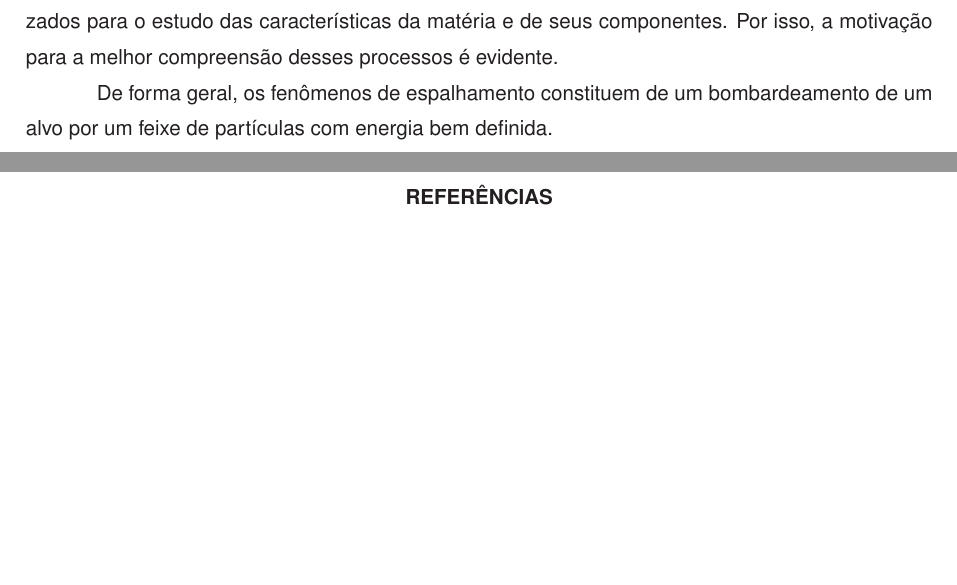
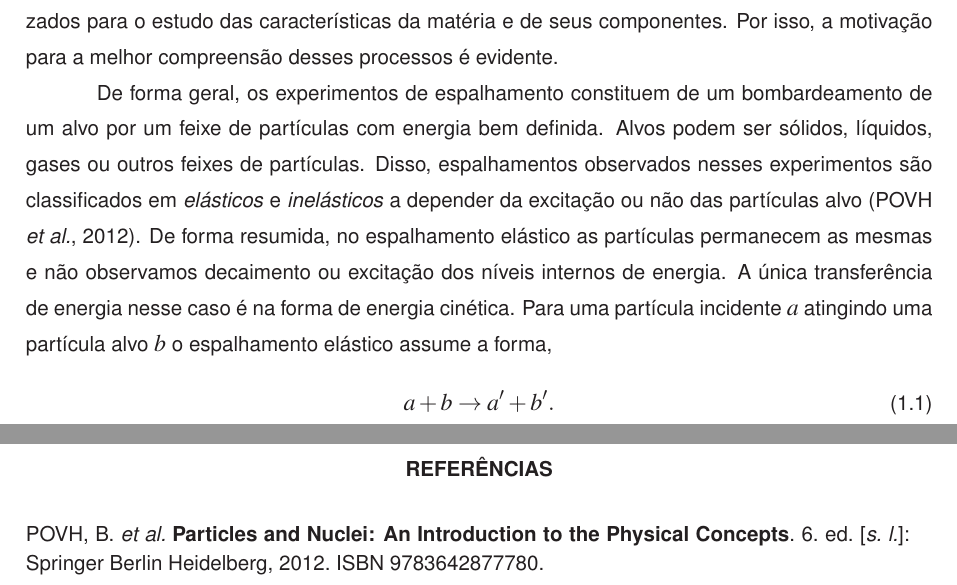
Before and after one commit to alice-77/tcc-num_fotons_equiv, a LaTeX thesis (tccRedacao.tex, which reads docs/final/secao_de_choque.tex, docs/secao_de_choque.tex): two parts of pages 11 and 13 of 18, joined at a grey line, cut so that both start at the same text, the shorter picture padded with empty space. Compiled offline with pdfLaTeX.

Commit message:
Alteração de estrutura dos diretórios

```diff
--- /dev/null
+++ b/docs/final/secao_de_choque.tex
@@ -0,0 +1,20 @@
+\chapter{Fenômenos de Colisão de Partículas}
+Nesse capítulo, pretendemos fazer uma introdução aos processos de colisão de
+partículas e de espalhamento. Colisões de partículas consistem de um dos
+métodos experimentais mais utilizados para o estudo das características da
+matéria e de seus componentes. Por isso, a motivação para a melhor compreensão
+desses processos é evidente.
+
+De forma geral, os experimentos de espalhamento constituem de um bombardeamento
+de um alvo por um feixe de partículas com energia bem definida. Alvos podem ser
+sólidos, líquidos, gases ou outros feixes de partículas. Disso, espalhamentos
+observados nesses experimentos são classificados em \textit{elásticos} e
+\textit{inelásticos} a depender da excitação ou não das partículas alvo
+\cite{povh6ed}. De forma resumida, no espalhamento elástico as partículas
+permanecem as mesmas e não observamos decaimento ou excitação dos níveis
+internos de energia. A única transferência de energia nesse caso é na forma de
+energia cinética. Para uma partícula incidente $a$ atingindo uma partícula alvo
+$b$ o espalhamento elástico assume a forma,
+\begin{equation}
+	a + b \rightarrow a' + b' .
+\end{equation}
--- a/docs/secao_de_choque.tex
+++ /dev/null
@@ -1,9 +0,0 @@
-\chapter{Fenômenos de Colisão de Partículas}
-Nesse capítulo, pretendemos fazer uma introdução aos processos de colisão de
-partículas e de espalhamento. Colisões de partículas consistem de um dos
-métodos experimentais mais utilizados para o estudo das características da
-matéria e de seus componentes. Por isso, a motivação para a melhor compreensão
-desses processos é evidente.
-
-De forma geral, os fenômenos de espalhamento constituem de um bombardeamento de
-um alvo por um feixe de partículas com energia bem definida.
```
Also changed, not shown: tccProposta.tex (+5 -5 lines), tccRedacao.tex (+1 -1 lines), docs/proposta/cronograma.tex (renamed from docs/cronograma.tex), docs/proposta/introducao.tex (renamed from docs/introducao.tex), docs/proposta/metodologia.tex (renamed from docs/metodologia.tex), docs/proposta/objetivos.tex (renamed from docs/objetivos.tex), docs/proposta/referencial_teorico.tex (renamed from docs/referencial_teorico.tex), tccProposta.pdf (deleted), tccRedacao.pdf.
